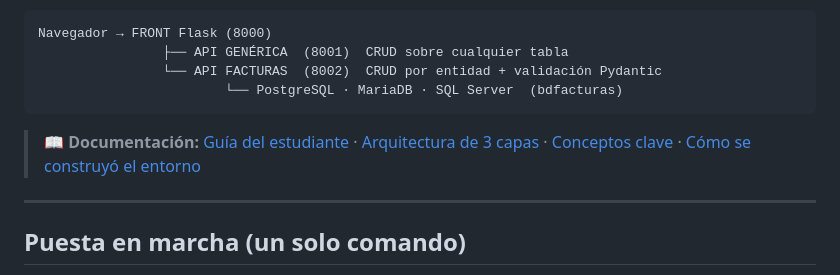
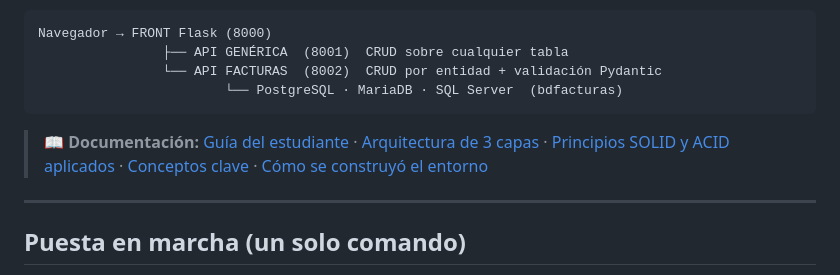
Before and after one commit to ccastro2050/proyecto_construccion1, a Markdown page: README.md, the part around the change. Rendered like a GitHub page.

Commit message:
docs: principios SOLID y ACID aplicados al proyecto, con ejercicios

````diff
--- a/README.md
+++ b/README.md
@@ -9,7 +9,7 @@ Navegador → FRONT Flask (8000)
                         └── PostgreSQL · MariaDB · SQL Server  (bdfacturas)
 ```
 
-> 📖 **Documentación:** [Guía del estudiante](docs/GUIA_ESTUDIANTE.md) · [Arquitectura de 3 capas](docs/ARQUITECTURA_3_CAPAS.md) · [Conceptos clave](docs/CONCEPTOS.md) · [Cómo se construyó el entorno](docs/TUTORIAL_CONSTRUCCION.md)
+> 📖 **Documentación:** [Guía del estudiante](docs/GUIA_ESTUDIANTE.md) · [Arquitectura de 3 capas](docs/ARQUITECTURA_3_CAPAS.md) · [Principios SOLID y ACID aplicados](docs/PRINCIPIOS_SOLID_ACID.md) · [Conceptos clave](docs/CONCEPTOS.md) · [Cómo se construyó el entorno](docs/TUTORIAL_CONSTRUCCION.md)
 
 ---
 
````
Also changed, not shown: docs/GUIA_ESTUDIANTE.md (+2 -1 lines), docs/PRINCIPIOS_SOLID_ACID.md (added, +159 -0 lines).
